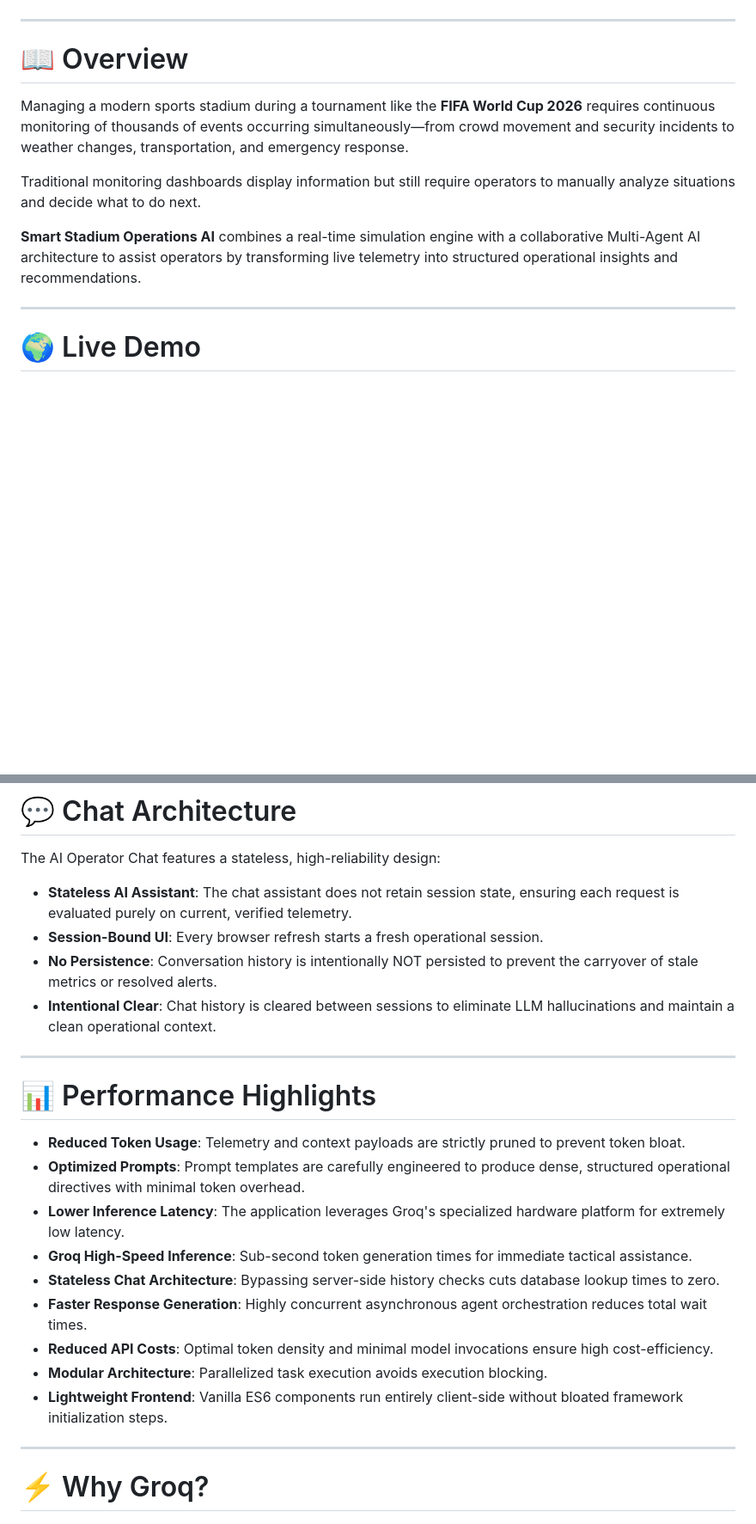
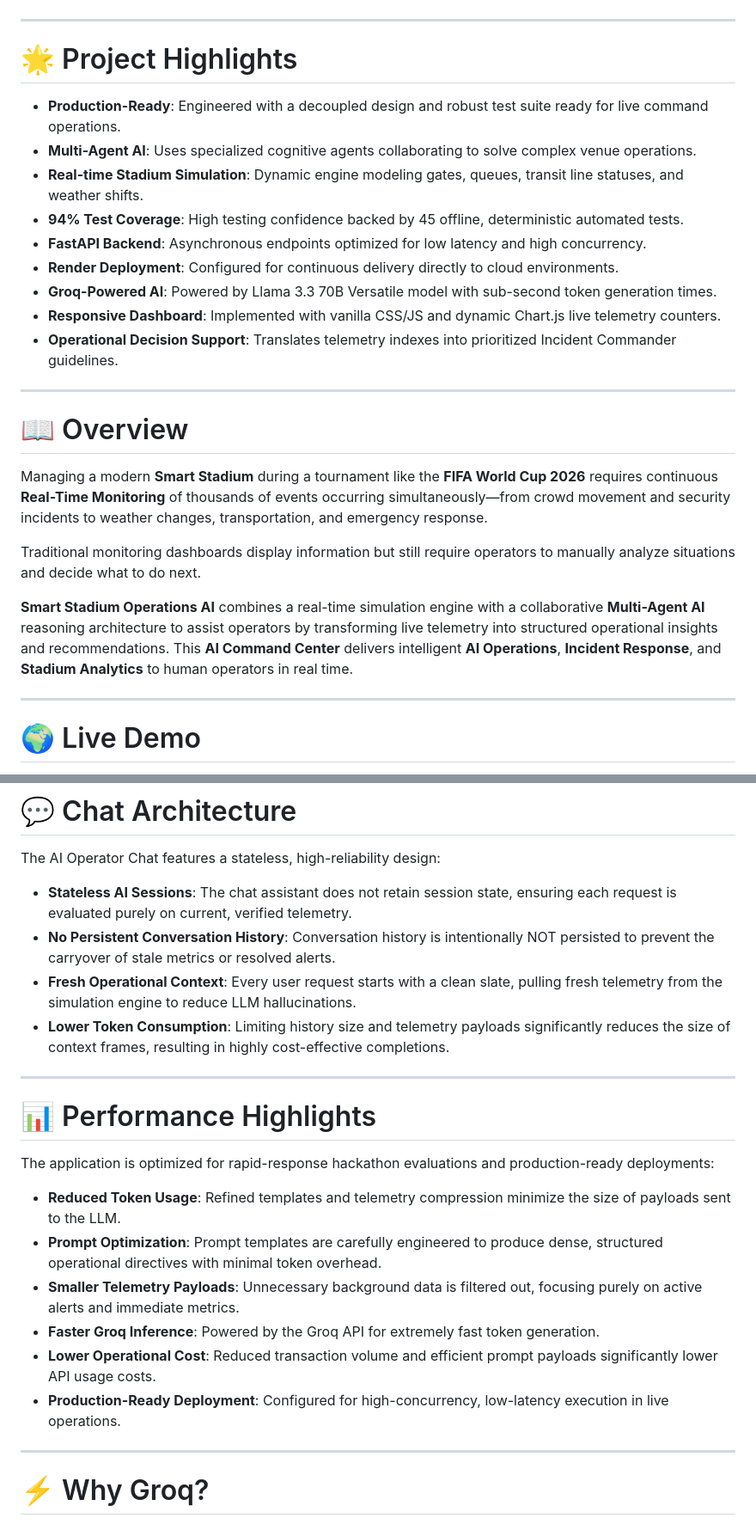
Before and after one commit to rroshan-cell/smart-stadium-operations-ai, a Markdown page: README.md, 2 parts joined by grey strips. Shown at 86% size. Drawn GitHub-style; blank space fills up the shorter version.

Commit message:
docs: enhance README.md with project highlights, testing metrics, and motivation details

```diff
--- a/README.md
+++ b/README.md
@@ -9,14 +10,28 @@
 ![License](https://img.shields.io/badge/License-MIT-blue)
+
+---
+
+# 🌟 Project Highlights
+
+*   **Production-Ready**: Engineered with a decoupled design and robust test suite ready for live command operations.
+*   **Multi-Agent AI**: Uses specialized cognitive agents collaborating to solve complex venue operations.
+*   **Real-time Stadium Simulation**: Dynamic engine modeling gates, queues, transit line statuses, and weather shifts.
+*   **94% Test Coverage**: High testing confidence backed by 45 offline, deterministic automated tests.
+*   **FastAPI Backend**: Asynchronous endpoints optimized for low latency and high concurrency.
+*   **Render Deployment**: Configured for continuous delivery directly to cloud environments.
+*   **Groq-Powered AI**: Powered by Llama 3.3 70B Versatile model with sub-second token generation times.
+*   **Responsive Dashboard**: Implemented with vanilla CSS/JS and dynamic Chart.js live telemetry counters.
+*   **Operational Decision Support**: Translates telemetry indexes into prioritized Incident Commander guidelines.
 
 ---
 
 # 📖 Overview
 
-Managing a modern sports stadium during a tournament like the **FIFA World Cup 2026** requires continuous monitoring of thousands of events occurring simultaneously—from crowd movement and security incidents to weather changes, transportation, and emergency response.
+Managing a modern **Smart Stadium** during a tournament like the **FIFA World Cup 2026** requires continuous **Real-Time Monitoring** of thousands of events occurring simultaneously—from crowd movement and security incidents to weather changes, transportation, and emergency response.
 
 Traditional monitoring dashboards display information but still require operators to manually analyze situations and decide what to do next.
 
-**Smart Stadium Operations AI** combines a real-time simulation engine with a collaborative Multi-Agent AI architecture to assist operators by transforming live telemetry into structured operational insights and recommendations.
+**Smart Stadium Operations AI** combines a real-time simulation engine with a collaborative **Multi-Agent AI** reasoning architecture to assist operators by transforming live telemetry into structured operational insights and recommendations. This **AI Command Center** delivers intelligent **AI Operations**, **Incident Response**, and **Stadium Analytics** to human operators in real time.
 
 ---
 
@@ -228,24 +238,22 @@ Transport     Maintenance    Weather
 # 💬 Chat Architecture
 
 The AI Operator Chat features a stateless, high-reliability design:
-- **Stateless AI Assistant**: The chat assistant does not retain session state, ensuring each request is evaluated purely on current, verified telemetry.
-- **Session-Bound UI**: Every browser refresh starts a fresh operational session.
-- **No Persistence**: Conversation history is intentionally NOT persisted to prevent the carryover of stale metrics or resolved alerts.
-- **Intentional Clear**: Chat history is cleared between sessions to eliminate LLM hallucinations and maintain a clean operational context.
+- **Stateless AI Sessions**: The chat assistant does not retain session state, ensuring each request is evaluated purely on current, verified telemetry.
+- **No Persistent Conversation History**: Conversation history is intentionally NOT persisted to prevent the carryover of stale metrics or resolved alerts.
+- **Fresh Operational Context**: Every user request starts with a clean slate, pulling fresh telemetry from the simulation engine to reduce LLM hallucinations.
+- **Lower Token Consumption**: Limiting history size and telemetry payloads significantly reduces the size of context frames, resulting in highly cost-effective completions.
 
 ---
 
 # 📊 Performance Highlights
 
-*   **Reduced Token Usage**: Telemetry and context payloads are strictly pruned to prevent token bloat.
-*   **Optimized Prompts**: Prompt templates are carefully engineered to produce dense, structured operational directives with minimal token overhead.
-*   **Lower Inference Latency**: The application leverages Groq's specialized hardware platform for extremely low latency.
-*   **Groq High-Speed Inference**: Sub-second token generation times for immediate tactical assistance.
-*   **Stateless Chat Architecture**: Bypassing server-side history checks cuts database lookup times to zero.
-*   **Faster Response Generation**: Highly concurrent asynchronous agent orchestration reduces total wait times.
-*   **Reduced API Costs**: Optimal token density and minimal model invocations ensure high cost-efficiency.
-*   **Modular Architecture**: Parallelized task execution avoids execution blocking.
-*   **Lightweight Frontend**: Vanilla ES6 components run entirely client-side without bloated framework initialization steps.
+The application is optimized for rapid-response hackathon evaluations and production-ready deployments:
+- **Reduced Token Usage**: Refined templates and telemetry compression minimize the size of payloads sent to the LLM.
+- **Prompt Optimization**: Prompt templates are carefully engineered to produce dense, structured operational directives with minimal token overhead.
+- **Smaller Telemetry Payloads**: Unnecessary background data is filtered out, focusing purely on active alerts and immediate metrics.
+- **Faster Groq Inference**: Powered by the Groq API for extremely fast token generation.
+- **Lower Operational Cost**: Reduced transaction volume and efficient prompt payloads significantly lower API usage costs.
+- **Production-Ready Deployment**: Configured for high-concurrency, low-latency execution in live operations.
 
 ---
 
```
Also changed, not shown: other parts of README.md (+60 -51 lines).
